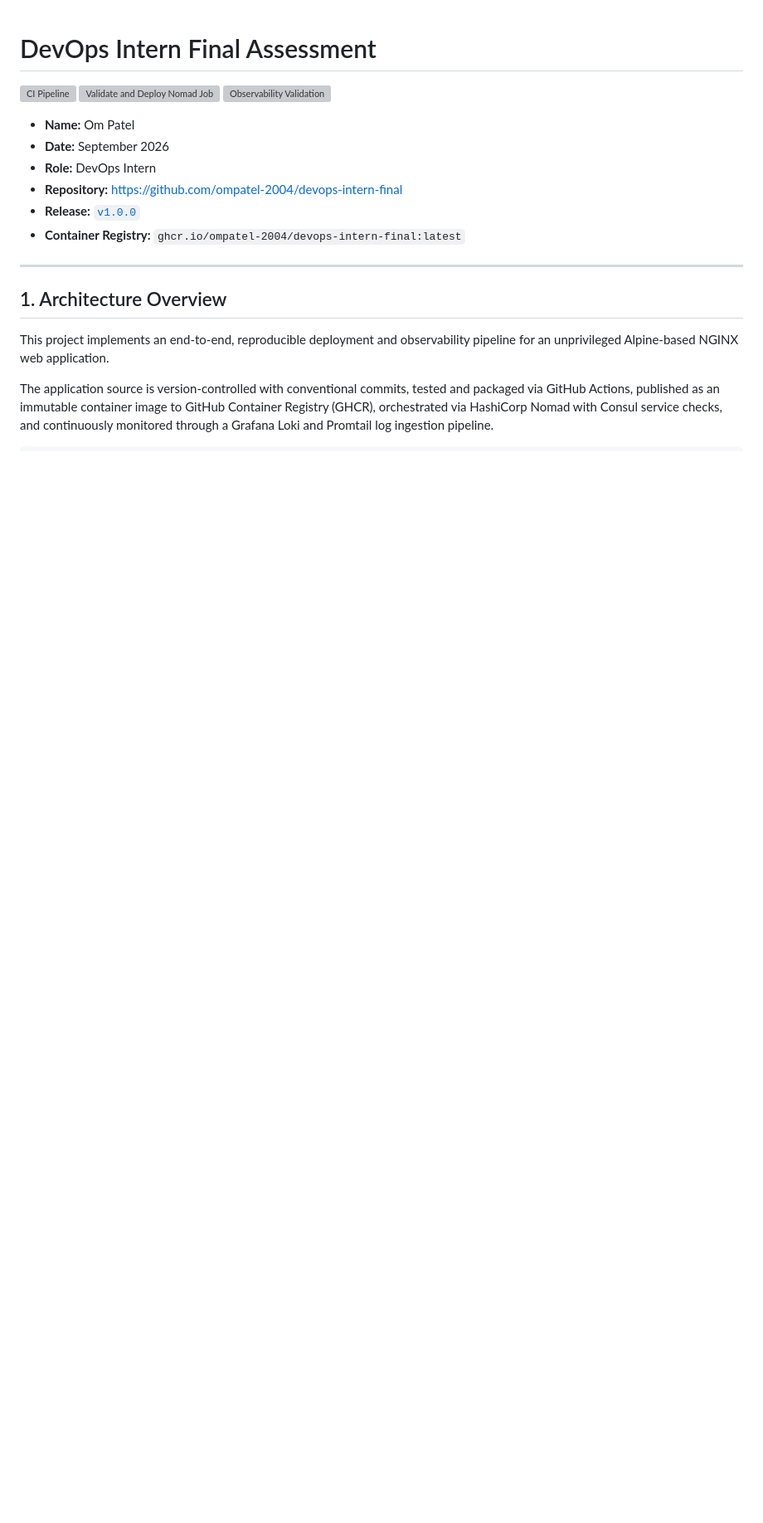
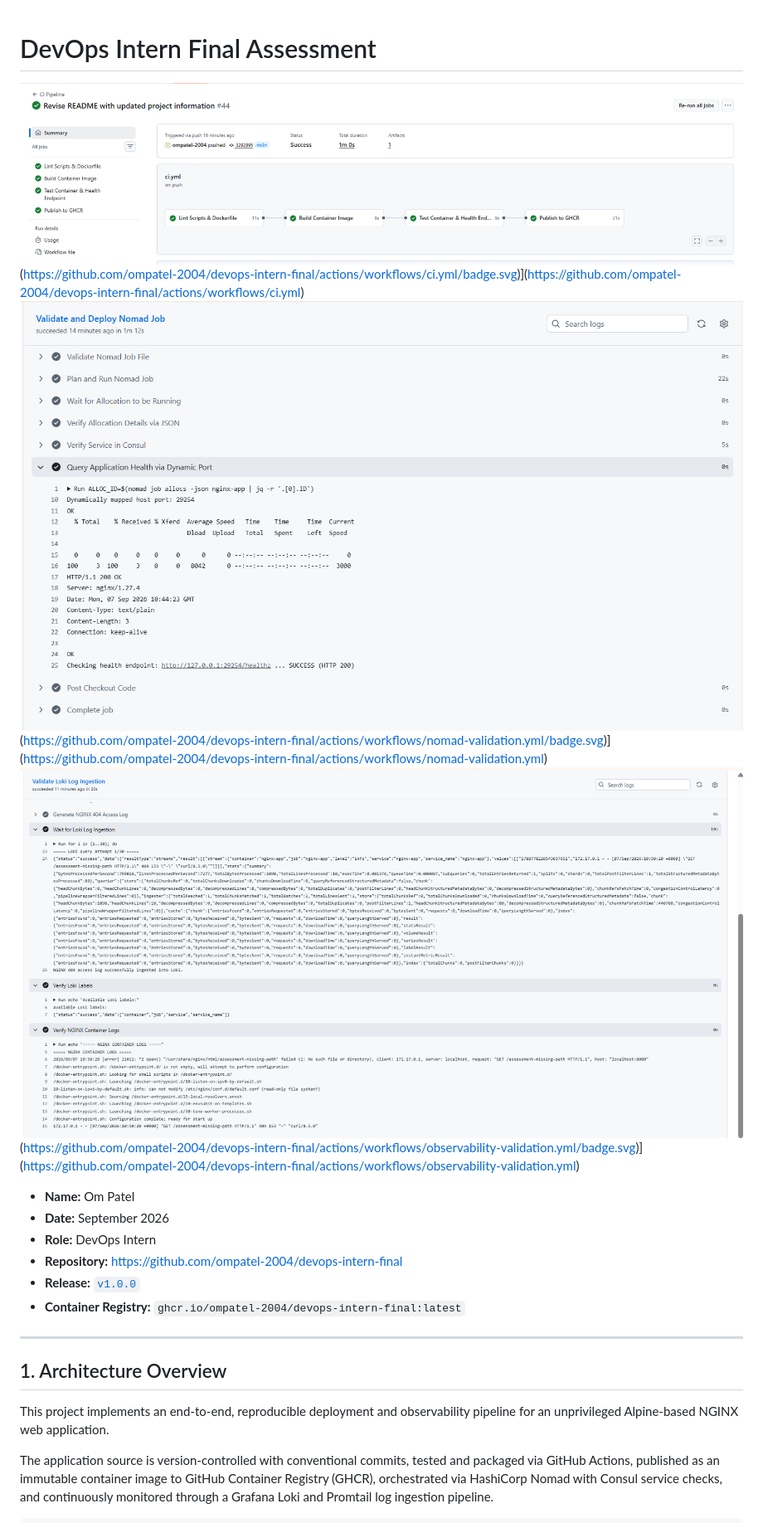
Before and after one commit to ompatel-2004/devops-intern-final, a Markdown page: README.md, the part around the change. Shown at 83% size. GitHub-like rendering; blank space fills up the shorter version; grey boxes are pictures that could not be loaded.

```diff
--- a/README.md
+++ b/README.md
@@ -1,8 +1,8 @@
 # DevOps Intern Final Assessment
 
-[![CI Pipeline](https://github.com/ompatel-2004/devops-intern-final/actions/workflows/ci.yml/badge.svg)](https://github.com/ompatel-2004/devops-intern-final/actions/workflows/ci.yml)
-[![Validate and Deploy Nomad Job](https://github.com/ompatel-2004/devops-intern-final/actions/workflows/nomad-validation.yml/badge.svg)](https://github.com/ompatel-2004/devops-intern-final/actions/workflows/nomad-validation.yml)
-[![Observability Validation](https://github.com/ompatel-2004/devops-intern-final/actions/workflows/observability-validation.yml/badge.svg)](https://github.com/ompatel-2004/devops-intern-final/actions/workflows/observability-validation.yml)
+![CI Pipeline](screenshots/ci-pipeline.png)(https://github.com/ompatel-2004/devops-intern-final/actions/workflows/ci.yml/badge.svg)](https://github.com/ompatel-2004/devops-intern-final/actions/workflows/ci.yml)
+![Nomad Allocation & Health](screenshots/nomad-deployment2.png)(https://github.com/ompatel-2004/devops-intern-final/actions/workflows/nomad-validation.yml/badge.svg)](https://github.com/ompatel-2004/devops-intern-final/actions/workflows/nomad-validation.yml)
+![Loki Ingestion](<screenshots/Loki & NGINX Logs.png>)(https://github.com/ompatel-2004/devops-intern-final/actions/workflows/observability-validation.yml/badge.svg)](https://github.com/ompatel-2004/devops-intern-final/actions/workflows/observability-validation.yml)
 
 - **Name:** Om Patel
 - **Date:** September 2026
```
